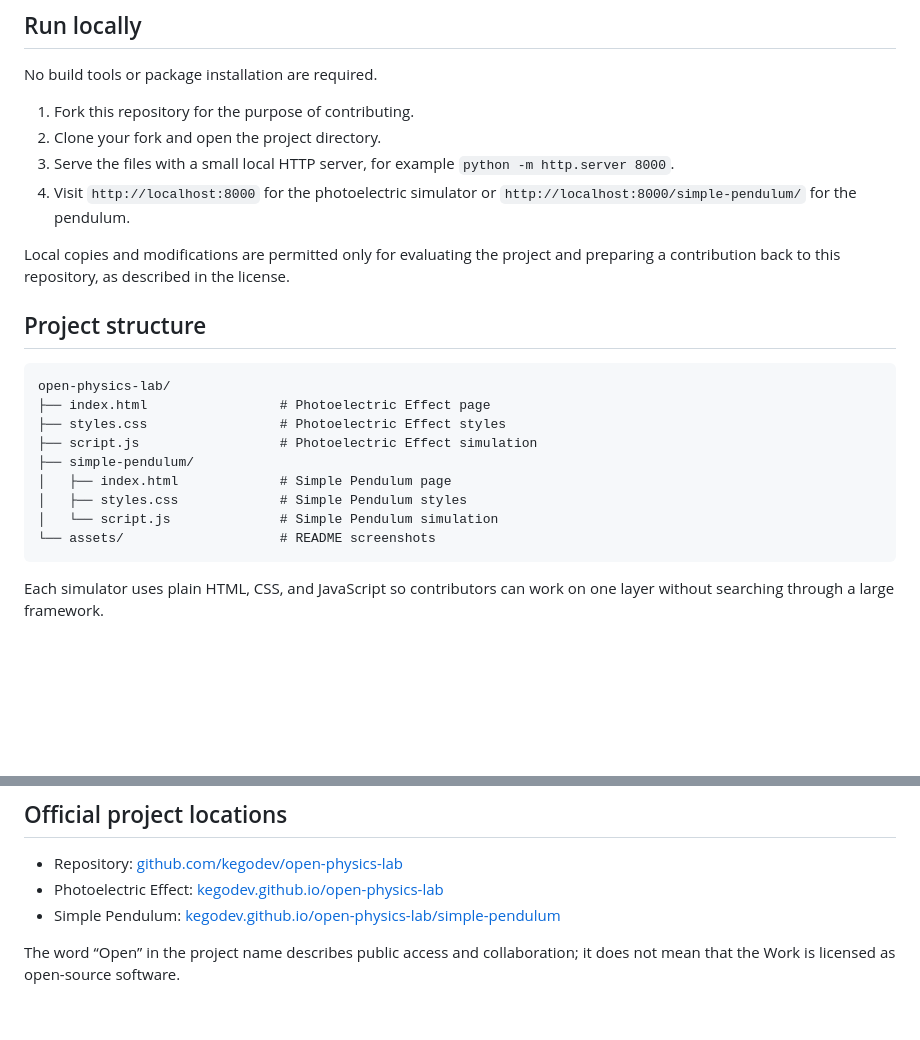
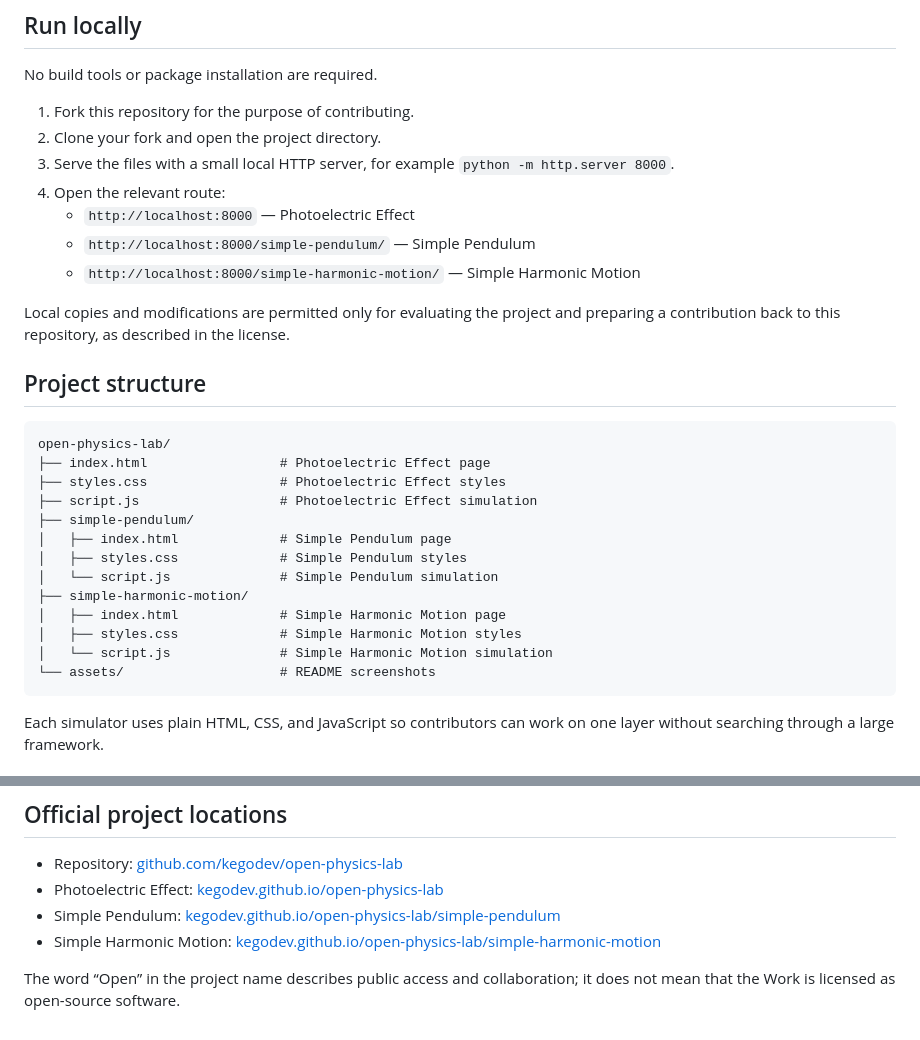
Before and after one commit to kegodev/open-physics-lab, a Markdown page: README.md, 2 parts joined by grey strips. Rendered like a GitHub page; blank space fills up the shorter version.

Commit message:
Add SHM simulator to README
Add the live simulator screenshot, GitHub Pages link, experiment table entry, local route, and project structure documentation.

````diff
--- a/README.md
+++ b/README.md
@@ -49,7 +58,10 @@ No build tools or package installation are required.
 1. Fork this repository for the purpose of contributing.
 2. Clone your fork and open the project directory.
 3. Serve the files with a small local HTTP server, for example `python -m http.server 8000`.
-4. Visit `http://localhost:8000` for the photoelectric simulator or `http://localhost:8000/simple-pendulum/` for the pendulum.
+4. Open the relevant route:
+   - `http://localhost:8000` — Photoelectric Effect
+   - `http://localhost:8000/simple-pendulum/` — Simple Pendulum
+   - `http://localhost:8000/simple-harmonic-motion/` — Simple Harmonic Motion
 
 Local copies and modifications are permitted only for evaluating the project and preparing a contribution back to this repository, as described in the license.
 
@@ -64,6 +76,10 @@ open-physics-lab/
 │   ├── index.html             # Simple Pendulum page
 │   ├── styles.css             # Simple Pendulum styles
 │   └── script.js              # Simple Pendulum simulation
+├── simple-harmonic-motion/
+│   ├── index.html             # Simple Harmonic Motion page
+│   ├── styles.css             # Simple Harmonic Motion styles
+│   └── script.js              # Simple Harmonic Motion simulation
 └── assets/                    # README screenshots
 ```
 
@@ -92,5 +108,6 @@ See the [Dinglo Restricted Collaboration License v1.0](LICENSE) for the complete
 - Repository: [github.com/kegodev/open-physics-lab](https://github.com/kegodev/open-physics-lab)
 - Photoelectric Effect: [kegodev.github.io/open-physics-lab](https://kegodev.github.io/open-physics-lab/)
 - Simple Pendulum: [kegodev.github.io/open-physics-lab/simple-pendulum](https://kegodev.github.io/open-physics-lab/simple-pendulum/)
+- Simple Harmonic Motion: [kegodev.github.io/open-physics-lab/simple-harmonic-motion](https://kegodev.github.io/open-physics-lab/simple-harmonic-motion/)
 
 The word “Open” in the project name describes public access and collaboration; it does not mean that the Work is licensed as open-source software.
````
Also changed, not shown: other parts of README.md (+9 -0 lines).
